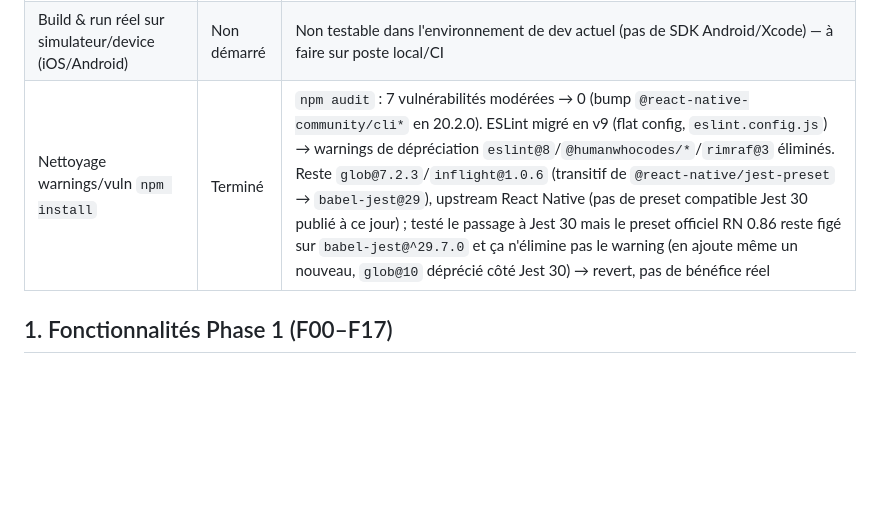
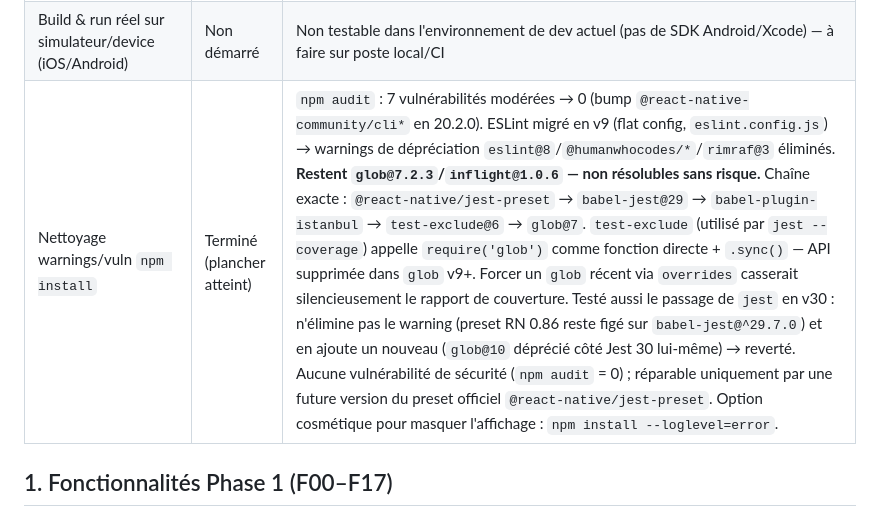
Before and after one commit to ecolealgerienne-ui/echangoorder, a Markdown page: status-V1.md, the part around the change. GitHub-like rendering; blank space fills up the shorter version.

Commit message:
Documenter la cause exacte des warnings npm restants (glob/inflight)
test-exclude (jest --coverage) dépend de l'API legacy de glob v7,
incompatible avec les versions récentes de glob : forcer une mise à
jour casserait silencieusement le rapport de couverture. Confirmé
sans risque de sécurité (npm audit = 0).

Co-Authored-By: Claude Sonnet 5 <noreply@anthropic.com>
Claude-Session: https://claude.ai/code/session_018NTjFubHQP6CKSoGT3XhN3

```diff
--- a/status-V1.md
+++ b/status-V1.md
@@ -24,7 +24,7 @@ Dernière mise à jour : 2026-07-18
 | Firebase Cloud Messaging configuré | Non démarré | |
 | Stockage sécurisé PIN (Keychain/Keystore) | Non démarré | |
 | Build & run réel sur simulateur/device (iOS/Android) | Non démarré | Non testable dans l'environnement de dev actuel (pas de SDK Android/Xcode) — à faire sur poste local/CI |
-| Nettoyage warnings/vuln `npm install` | Terminé | `npm audit` : 7 vulnérabilités modérées → 0 (bump `@react-native-community/cli*` en 20.2.0). ESLint migré en v9 (flat config, `eslint.config.js`) → warnings de dépréciation `eslint@8`/`@humanwhocodes/*`/`rimraf@3` éliminés. Reste `glob@7.2.3`/`inflight@1.0.6` (transitif de `@react-native/jest-preset` → `babel-jest@29`), upstream React Native (pas de preset compatible Jest 30 publié à ce jour) ; testé le passage à Jest 30 mais le preset officiel RN 0.86 reste figé sur `babel-jest@^29.7.0` et ça n'élimine pas le warning (en ajoute même un nouveau, `glob@10` déprécié côté Jest 30) → revert, pas de bénéfice réel |
+| Nettoyage warnings/vuln `npm install` | Terminé (plancher atteint) | `npm audit` : 7 vulnérabilités modérées → 0 (bump `@react-native-community/cli*` en 20.2.0). ESLint migré en v9 (flat config, `eslint.config.js`) → warnings de dépréciation `eslint@8`/`@humanwhocodes/*`/`rimraf@3` éliminés. **Restent `glob@7.2.3`/`inflight@1.0.6` — non résolubles sans risque.** Chaîne exacte : `@react-native/jest-preset` → `babel-jest@29` → `babel-plugin-istanbul` → `test-exclude@6` → `glob@7`. `test-exclude` (utilisé par `jest --coverage`) appelle `require('glob')` comme fonction directe + `.sync()` — API supprimée dans `glob` v9+. Forcer un `glob` récent via `overrides` casserait silencieusement le rapport de couverture. Testé aussi le passage de `jest` en v30 : n'élimine pas le warning (preset RN 0.86 reste figé sur `babel-jest@^29.7.0`) et en ajoute un nouveau (`glob@10` déprécié côté Jest 30 lui-même) → reverté. Aucune vulnérabilité de sécurité (`npm audit` = 0) ; réparable uniquement par une future version du preset officiel `@react-native/jest-preset`. Option cosmétique pour masquer l'affichage : `npm install --loglevel=error`. |
 
 ## 1. Fonctionnalités Phase 1 (F00–F17)
 
```
